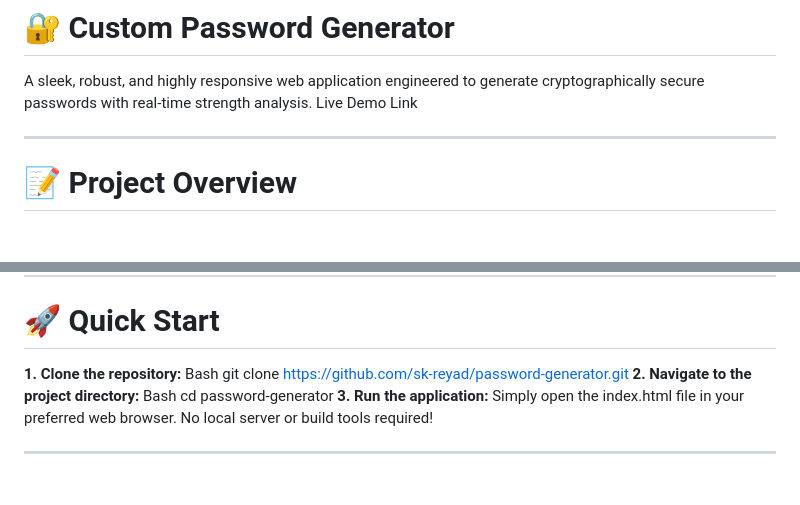
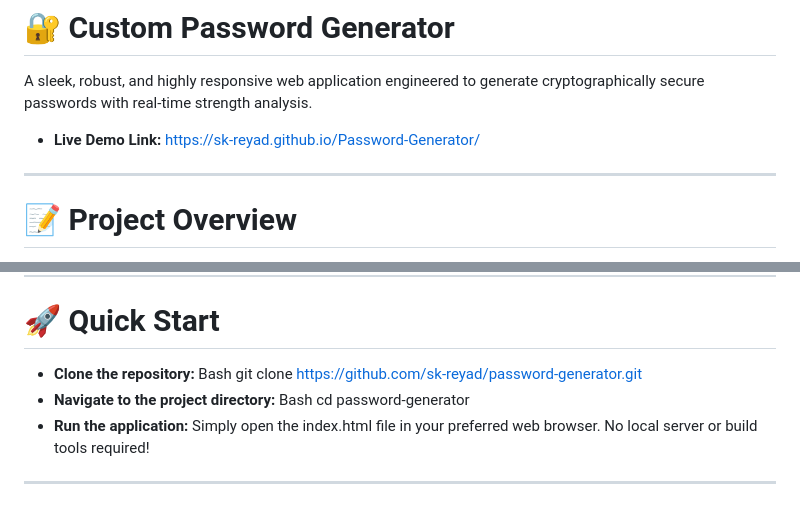
Before and after one commit to sk-reyad/Password-Generator, a Markdown page: README.md, 2 parts joined by grey strips. Rendered like a GitHub page; blank space fills up the shorter version.

Commit message:
Enhance README with live demo link and formatting
Updated the README to include a live demo link and improved formatting for better readability.

```diff
--- a/README.md
+++ b/README.md
@@ -1,6 +1,6 @@
 # 🔐 Custom Password Generator
 A sleek, robust, and highly responsive web application engineered to generate cryptographically secure passwords with real-time strength analysis.
-Live Demo Link
+* **Live Demo Link:** https://sk-reyad.github.io/Password-Generator/
 ________________________________________
 # 📝 Project Overview
 This is a client-side utility designed with a strict focus on modern UI/UX principles and digital security. It provides users with complete control over their password complexity through an intuitive, interactive interface. Unlike basic random string generators, this application features a sophisticated, algorithm-driven strength meter that evaluates character diversity and length in real-time, providing immediate visual feedback.
@@ -36,13 +36,13 @@ ________________________________________
 * **Google Fonts:** Montserrat typeface for a clean, modern aesthetic.
 ________________________________________
 # 🚀 Quick Start
-**1.	Clone the repository:**
+* **Clone the repository:**
 Bash
 git clone https://github.com/sk-reyad/password-generator.git
-**2.	Navigate to the project directory:**
+* **Navigate to the project directory:**
 Bash
 cd password-generator
-**3.	Run the application:**
+* **Run the application:**
 Simply open the index.html file in your preferred web browser. No local server or build tools required!
 ________________________________________
 # 📬 Let's Connect
```
